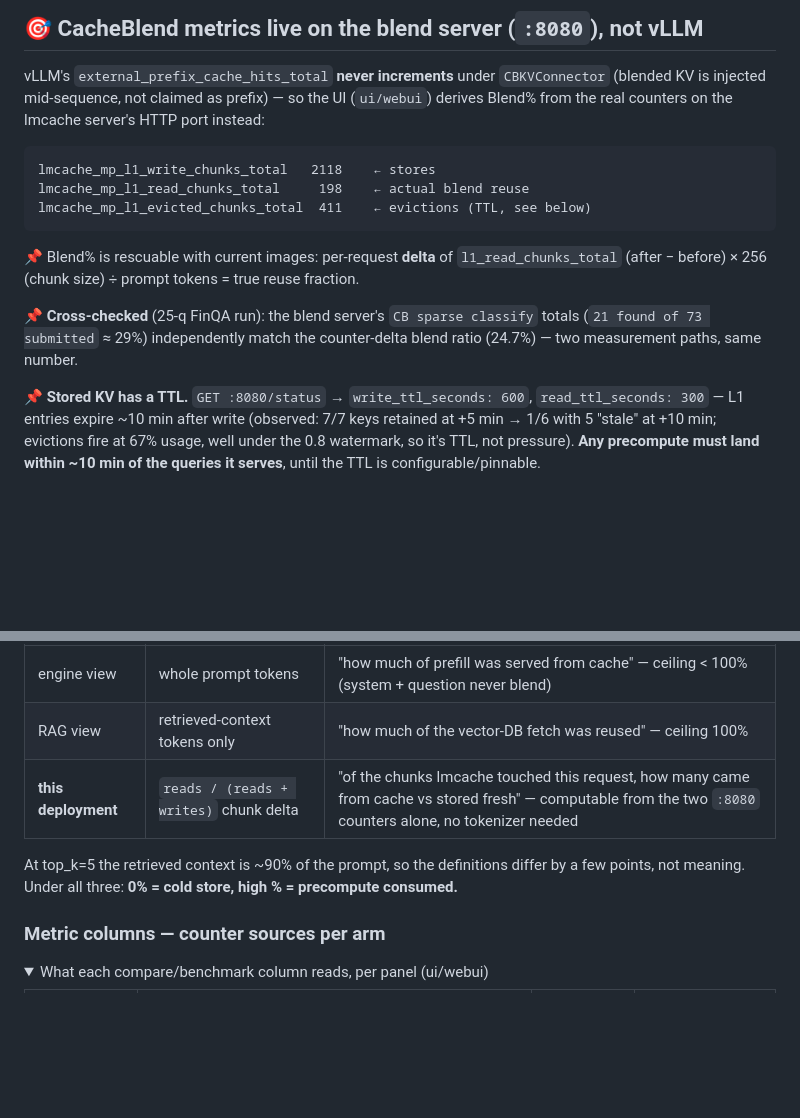
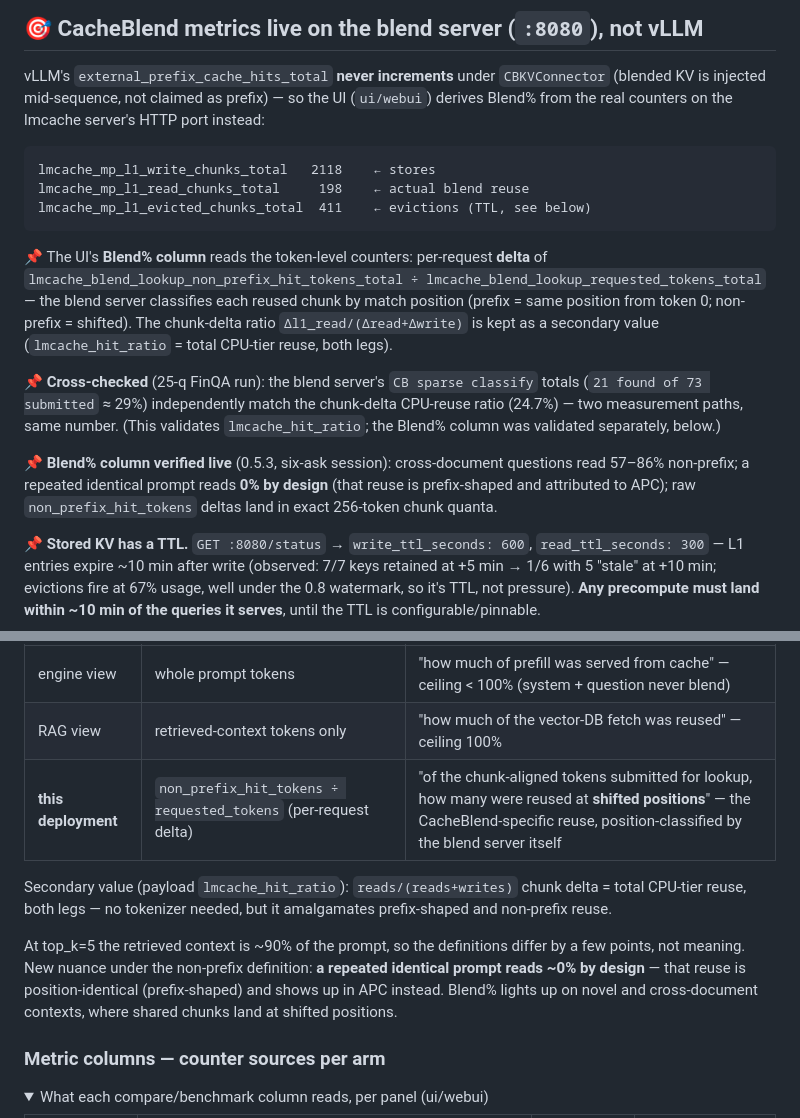
Before and after one commit to brokedba/cacheblend-nemo-rag-launchable, a Markdown page: docs/VALIDATION.md, 2 parts joined by grey strips. GitHub-like rendering; folded sections open; blank space fills up the shorter version.

Commit message:
docs(validation): Blend% definition updated to non-prefix token rate; live verification noted

````diff
--- a/docs/VALIDATION.md
+++ b/docs/VALIDATION.md
@@ -107,9 +107,11 @@ lmcache_mp_l1_read_chunks_total     198    ← actual blend reuse
 lmcache_mp_l1_evicted_chunks_total  411    ← evictions (TTL, see below)
 ```
 
-📌 Blend% is rescuable with current images: per-request **delta** of `l1_read_chunks_total` (after − before) × 256 (chunk size) ÷ prompt tokens = true reuse fraction.
+📌 The UI's **Blend% column** reads the token-level counters: per-request **delta** of `lmcache_blend_lookup_non_prefix_hit_tokens_total ÷ lmcache_blend_lookup_requested_tokens_total` — the blend server classifies each reused chunk by match position (prefix = same position from token 0; non-prefix = shifted). The chunk-delta ratio `Δl1_read/(Δread+Δwrite)` is kept as a secondary value (`lmcache_hit_ratio` = total CPU-tier reuse, both legs).
 
-📌 **Cross-checked** (25-q FinQA run): the blend server's `CB sparse classify` totals (`21 found of 73 submitted` ≈ 29%) independently match the counter-delta blend ratio (24.7%) — two measurement paths, same number.
+📌 **Cross-checked** (25-q FinQA run): the blend server's `CB sparse classify` totals (`21 found of 73 submitted` ≈ 29%) independently match the chunk-delta CPU-reuse ratio (24.7%) — two measurement paths, same number. (This validates `lmcache_hit_ratio`; the Blend% column was validated separately, below.)
+
+📌 **Blend% column verified live** (0.5.3, six-ask session): cross-document questions read 57–86% non-prefix; a repeated identical prompt reads **0% by design** (that reuse is prefix-shaped and attributed to APC); raw `non_prefix_hit_tokens` deltas land in exact 256-token chunk quanta.
 
 📌 **Stored KV has a TTL.** `GET :8080/status` → `write_ttl_seconds: 600`, `read_ttl_seconds: 300` — L1 entries expire ~10 min after write (observed: 7/7 keys retained at +5 min → 1/6 with 5 "stale" at +10 min; evictions fire at 67% usage, well under the 0.8 watermark, so it's TTL, not pressure). **Any precompute must land within ~10 min of the queries it serves**, until the TTL is configurable/pinnable.
 
@@ -142,9 +144,11 @@ The prompt is `system + retrieved chunks + question`. Only the **retrieved chunk
 | :--- | :--- | :--- |
 | engine view | whole prompt tokens | "how much of prefill was served from cache" — ceiling < 100% (system + question never blend) |
 | RAG view | retrieved-context tokens only | "how much of the vector-DB fetch was reused" — ceiling 100% |
-| **this deployment** | `reads / (reads + writes)` chunk delta | "of the chunks lmcache touched this request, how many came from cache vs stored fresh" — computable from the two `:8080` counters alone, no tokenizer needed |
+| **this deployment** | `non_prefix_hit_tokens ÷ requested_tokens` (per-request delta) | "of the chunk-aligned tokens submitted for lookup, how many were reused at **shifted positions**" — the CacheBlend-specific reuse, position-classified by the blend server itself |
 
-At top_k=5 the retrieved context is ~90% of the prompt, so the definitions differ by a few points, not meaning. Under all three: **0% = cold store, high % = precompute consumed.**
+Secondary value (payload `lmcache_hit_ratio`): `reads/(reads+writes)` chunk delta = total CPU-tier reuse, both legs — no tokenizer needed, but it amalgamates prefix-shaped and non-prefix reuse.
+
+At top_k=5 the retrieved context is ~90% of the prompt, so the definitions differ by a few points, not meaning. New nuance under the non-prefix definition: **a repeated identical prompt reads ~0% by design** — that reuse is position-identical (prefix-shaped) and shows up in APC instead. Blend% lights up on novel and cross-document contexts, where shared chunks land at shifted positions.
 
 </details>
 
````
